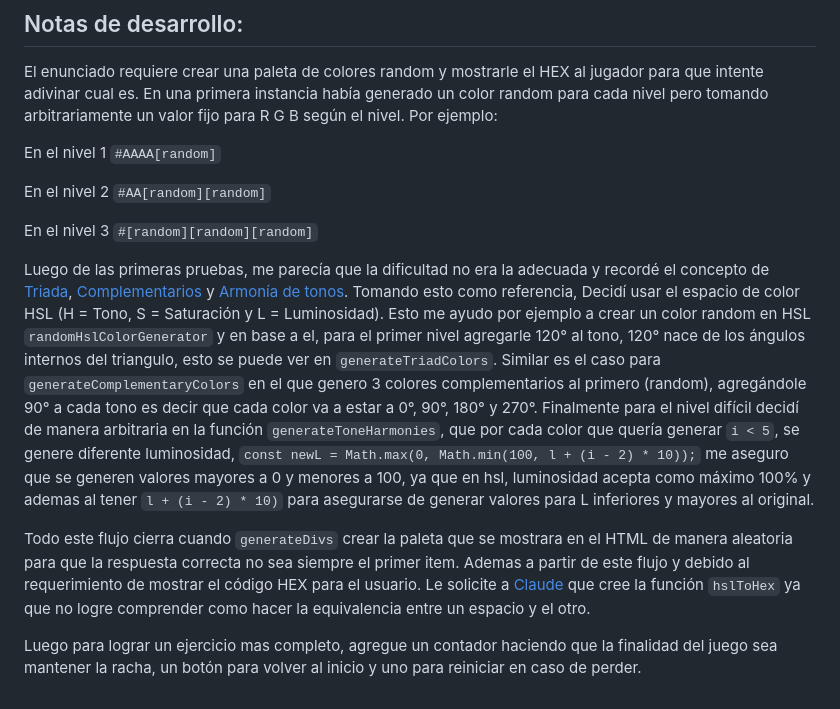
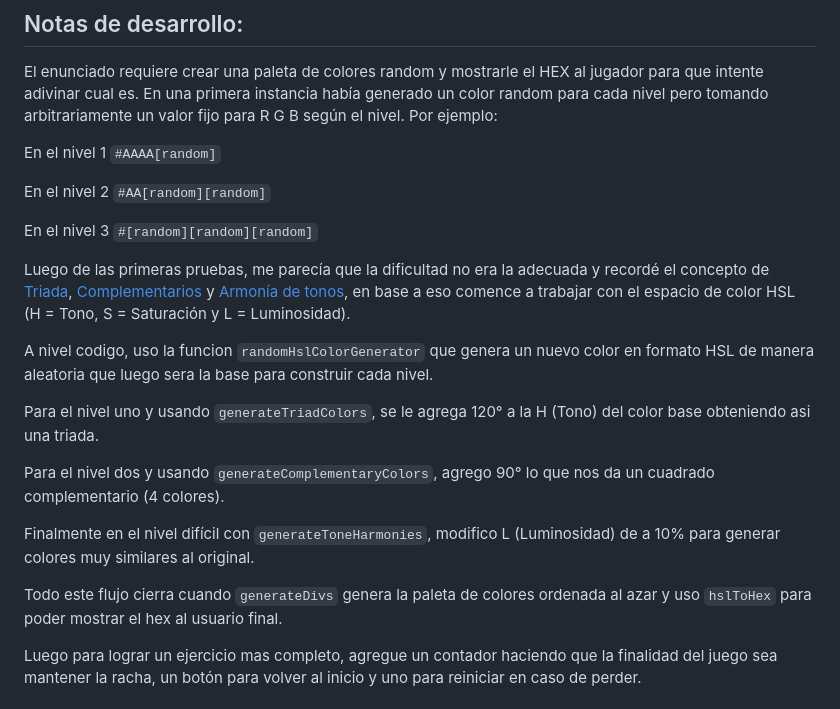
Before and after one commit to NicoTomasin/PruebasTecnicasMoxIt, a Markdown page: Colores/README.md, the part around the change. Rendered like a GitHub page.

```diff
--- a/Colores/README.md
+++ b/Colores/README.md
@@ -18,13 +18,17 @@ En el nivel 2 `#AA[random][random]`
 
 En el nivel 3 `#[random][random][random]`
 
-Luego de las primeras pruebas, me parecía que la dificultad no era la adecuada y recordé el concepto de [Triada](https://piktochart.com/es/blog/como-elegir-la-paleta-de-colores-parte-ii-herramientas-para-combinar-colores/), [Complementarios](https://es.wikipedia.org/wiki/Colores_complementarios) y [Armonía de tonos](https://educacionplasticayvisual.com/color/armonias-de-color/).
-Tomando esto como referencia, Decidí usar el espacio de color HSL (H = Tono, S = Saturación y L = Luminosidad).
-Esto me ayudo por ejemplo a crear un color random en HSL `randomHslColorGenerator` y en base a el, para el primer nivel agregarle 120° al tono, 120° nace de los ángulos internos del triangulo, esto se puede ver en `generateTriadColors`.
-Similar es el caso para `generateComplementaryColors` en el que genero 3 colores complementarios al primero (random), agregándole 90° a cada tono es decir que cada color va a estar a 0°, 90°, 180° y 270°.
-Finalmente para el nivel difícil decidí de manera arbitraria en la función `generateToneHarmonies`, que por cada color que quería generar `i < 5`, se genere diferente luminosidad, `const newL = Math.max(0, Math.min(100, l + (i - 2) * 10));` me aseguro que se generen valores mayores a 0 y menores a 100, ya que en hsl, luminosidad acepta como máximo 100% y ademas al tener `l + (i - 2) * 10)` para asegurarse de generar valores para L inferiores y mayores al original.
+Luego de las primeras pruebas, me parecía que la dificultad no era la adecuada y recordé el concepto de [Triada](https://piktochart.com/es/blog/como-elegir-la-paleta-de-colores-parte-ii-herramientas-para-combinar-colores/), [Complementarios](https://es.wikipedia.org/wiki/Colores_complementarios) y [Armonía de tonos](https://educacionplasticayvisual.com/color/armonias-de-color/), en base a eso comence a trabajar con el espacio de color HSL (H = Tono, S = Saturación y L = Luminosidad).
 
-Todo este flujo cierra cuando `generateDivs` crear la paleta que se mostrara en el HTML de manera aleatoria para que la respuesta correcta no sea siempre el primer item. Ademas a partir de este flujo y debido al requerimiento de mostrar el código HEX para el usuario. Le solicite a [Claude](https://claude.ai/) que cree la función `hslToHex` ya que no logre comprender como hacer la equivalencia entre un espacio y el otro.
+A nivel codigo, uso la funcion `randomHslColorGenerator` que genera un nuevo color en formato HSL de manera aleatoria que luego sera la base para construir cada nivel.
+
+Para el nivel uno y usando `generateTriadColors`, se le agrega 120° a la H (Tono) del color base obteniendo asi una triada.
+
+Para el nivel dos y usando `generateComplementaryColors`, agrego 90° lo que nos da un cuadrado complementario (4 colores).
+
+Finalmente en el nivel difícil con `generateToneHarmonies`, modifico L (Luminosidad) de a 10% para generar colores muy similares al original.
+
+Todo este flujo cierra cuando `generateDivs` genera la paleta de colores ordenada al azar y uso `hslToHex` para poder mostrar el hex al usuario final.
 
 Luego para lograr un ejercicio mas completo, agregue un contador haciendo que la finalidad del juego sea mantener la racha, un botón para volver al inicio y uno para reiniciar en caso de perder.
 
```
